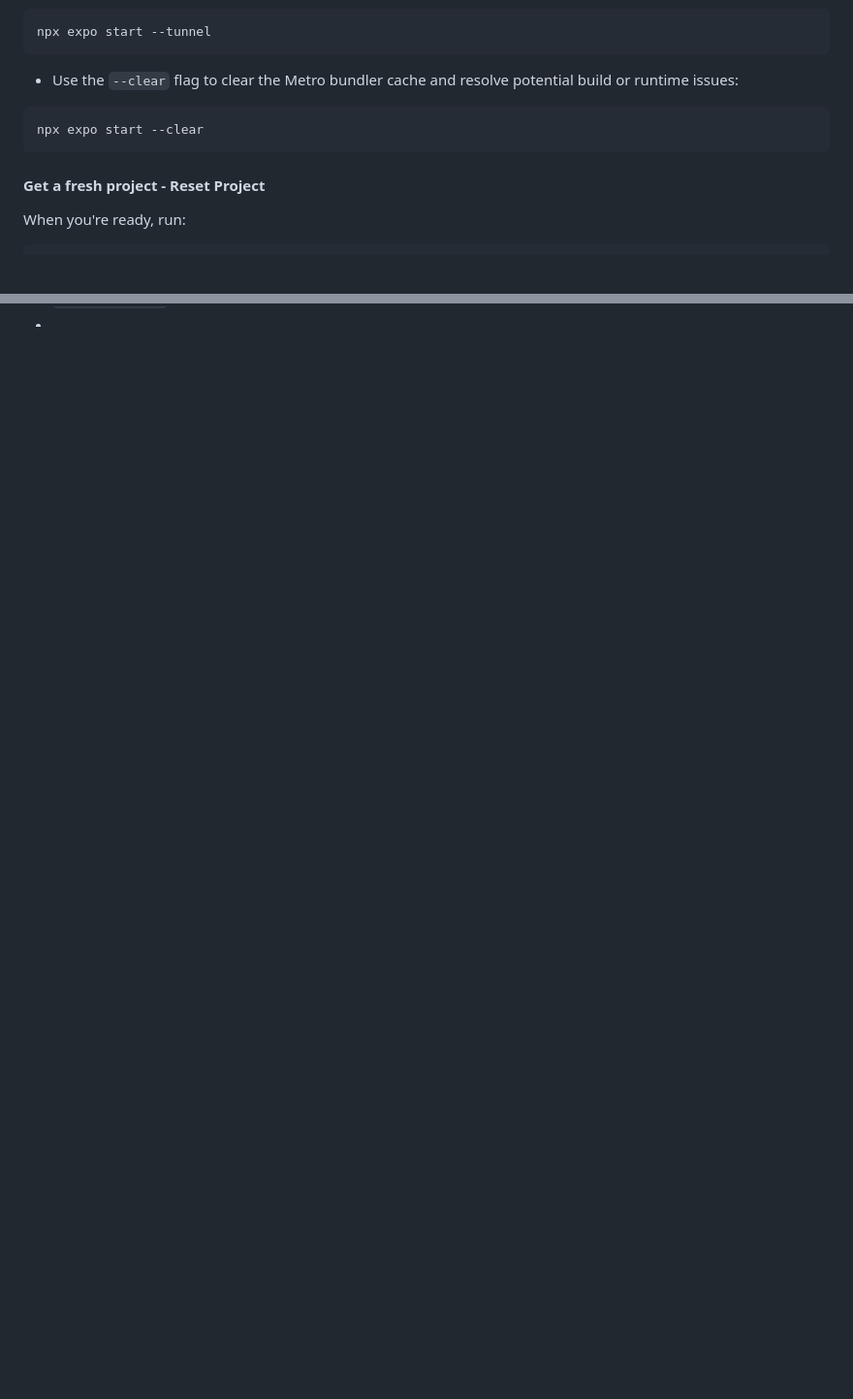
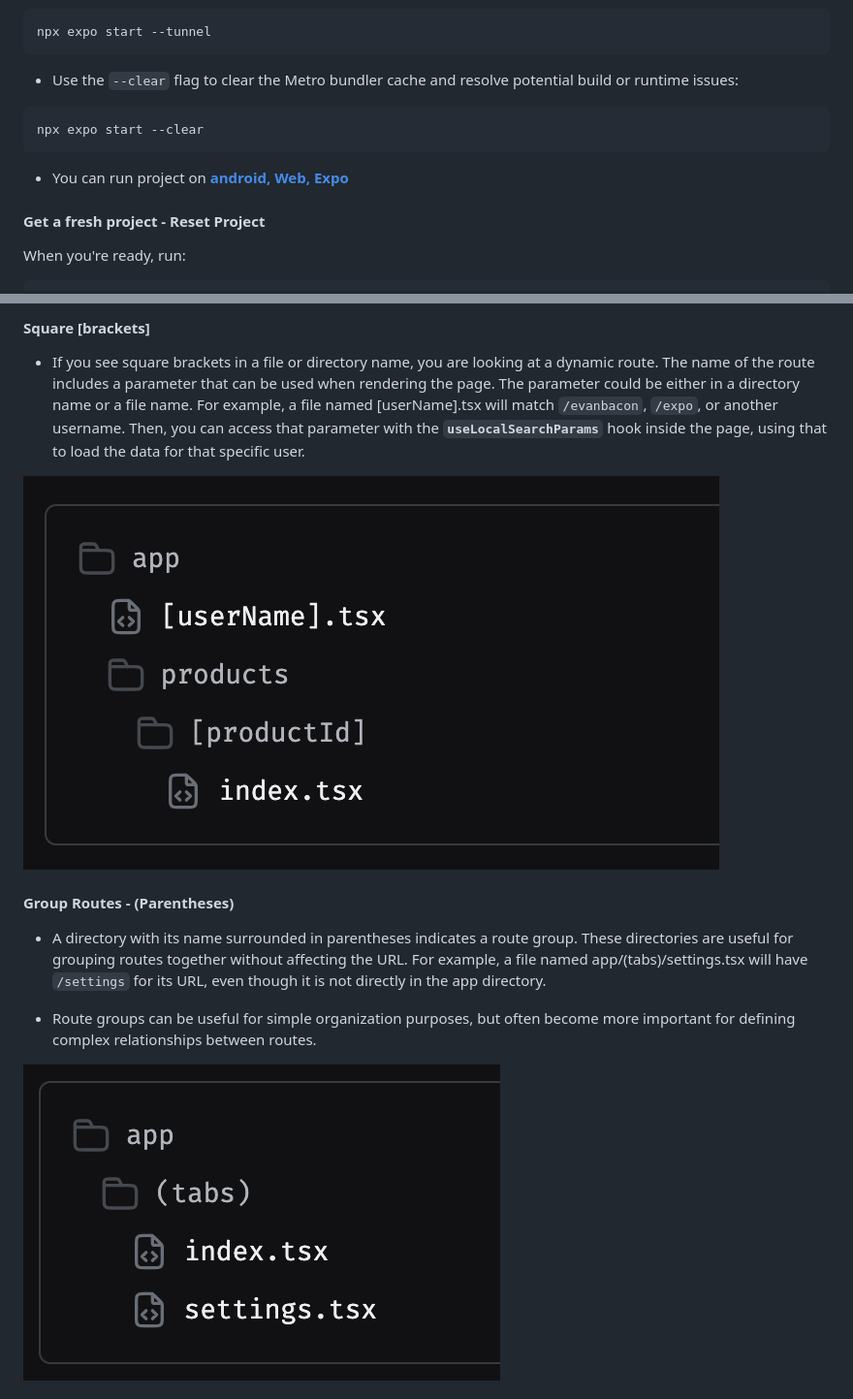
Before and after one commit to ahsan-chy/React-Native-Notes, a Markdown page: 01 React Native Notes/README.md, 2 parts joined by grey strips. Shown at 97% size. Drawn GitHub-style; pictures changed too: 01 React Native Notes/assets/parentheses.png (added), 01 React Native Notes/assets/squre-brackets.png (added); blank space fills up the shorter version.

````diff
--- a/01 React Native Notes/README.md
+++ b/01 React Native Notes/README.md
@@ -272,6 +272,8 @@ npx expo start --tunnel
 npx expo start --clear
 ```
 
+- You can run project on **[android, Web, Expo](https://docs.expo.dev/linking/android-app-links/)**
+
 #### Get a fresh project - Reset Project
 
 When you're ready, run:
@@ -393,0 +412,14 @@ import "./global.css";
+#### Square [brackets]
+
+- If you see square brackets in a file or directory name, you are looking at a dynamic route. The name of the route includes a parameter that can be used when rendering the page. The parameter could be either in a directory name or a file name. For example, a file named [userName].tsx will match `/evanbacon`, `/expo`, or another username. Then, you can access that parameter with the **`useLocalSearchParams`** hook inside the page, using that to load the data for that specific user.
+
+![alt text](./assets/squre-brackets.png)
+
+#### Group Routes - (Parentheses)
+
+- A directory with its name surrounded in parentheses indicates a route group. These directories are useful for grouping routes together without affecting the URL. For example, a file named app/(tabs)/settings.tsx will have `/settings` for its URL, even though it is not directly in the app directory.
+
+- Route groups can be useful for simple organization purposes, but often become more important for defining complex relationships between routes.
+
+![alt text](./assets/parentheses.png)
+
````
Also changed, not shown: other parts of 01 React Native Notes/README.md (+37 -2 lines), 02 React Native Libraries/README.md (added, +9 -0 lines), 01 React Native Notes/assets/_layout.tsx files.png (added), 01 React Native Notes/assets/index.tsx files.png (added), 01 React Native Notes/assets/plus.png (added), 01 React Native Notes/assets/simple-route.png (added).
